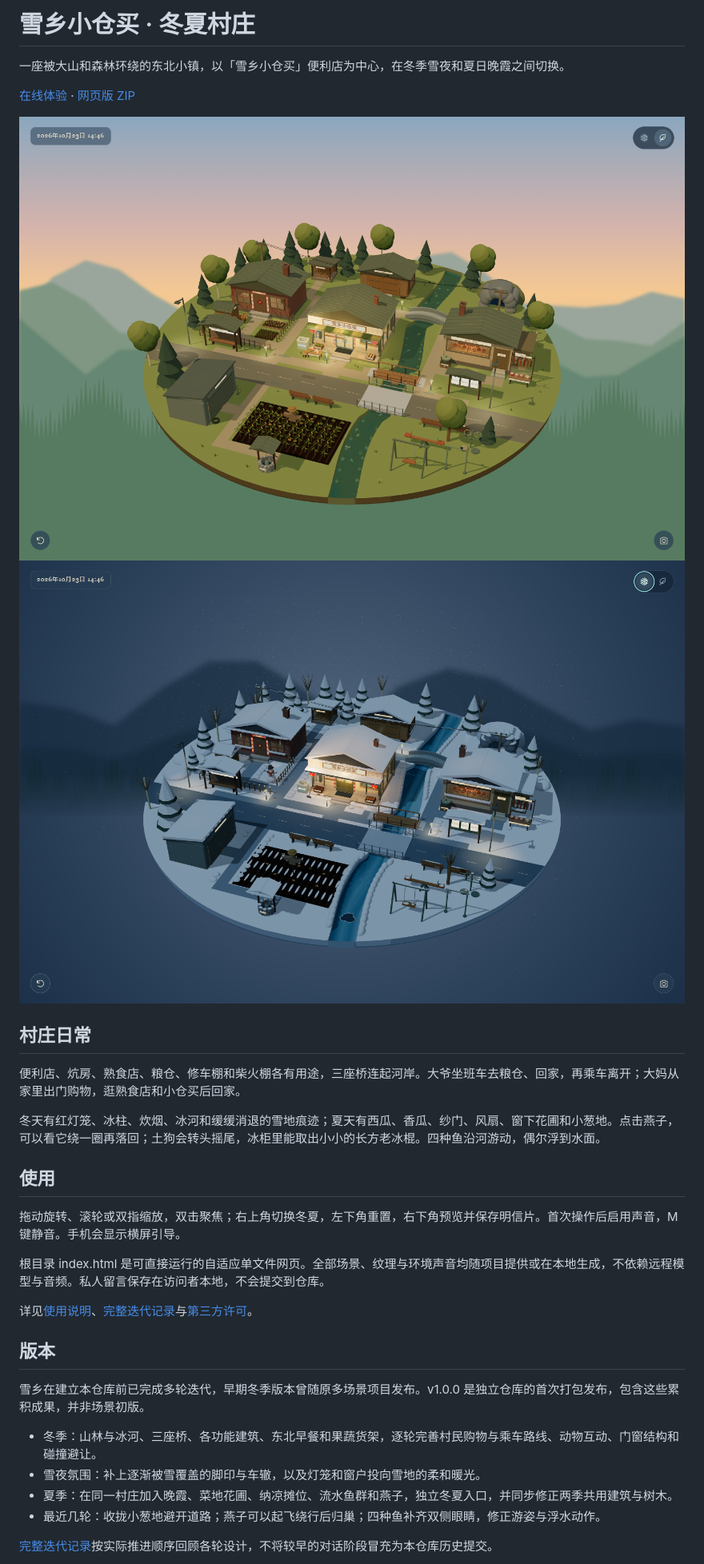
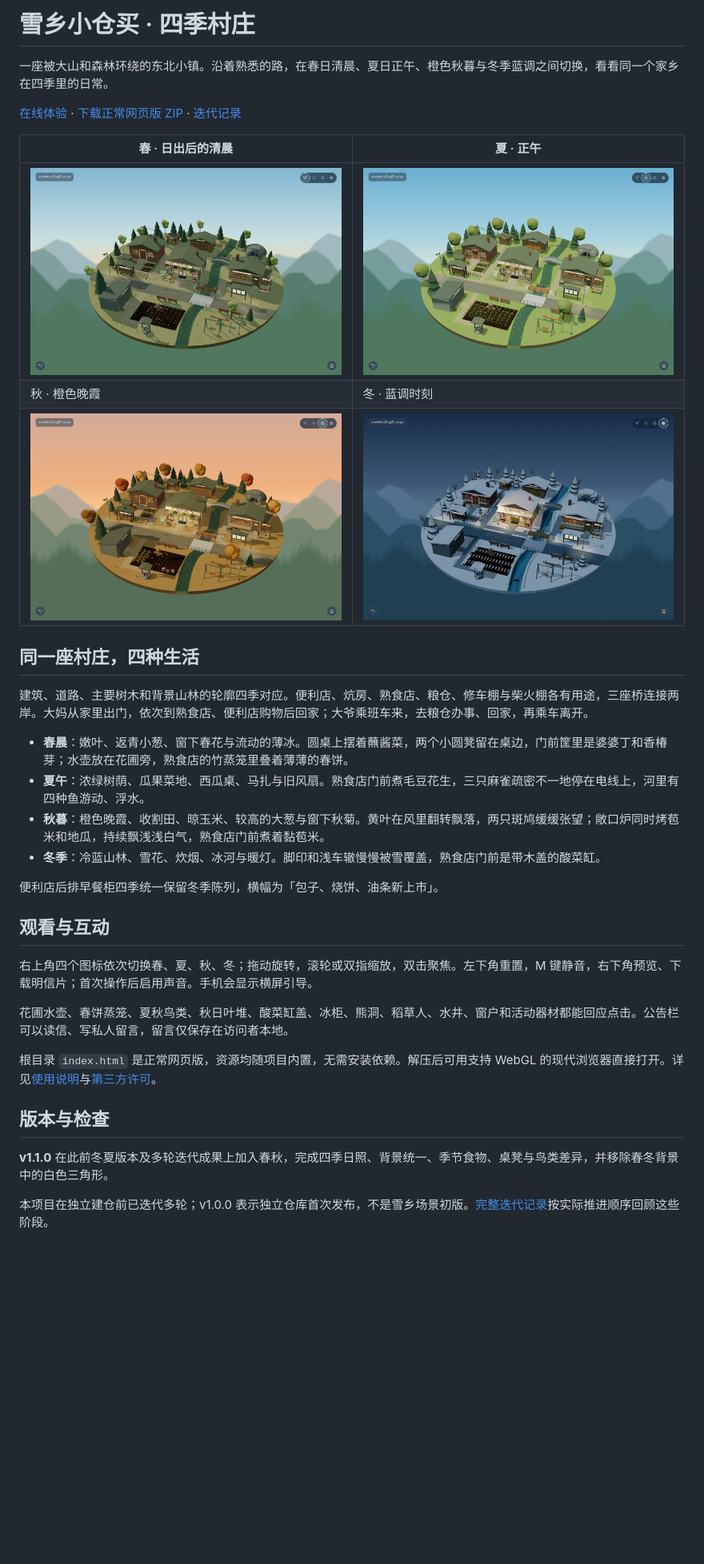
Before and after one commit to wfcsilence/snow-village-seasons, a Markdown page: README.md, the part around one of its changes. Shown at 80% size. Drawn GitHub-style; pictures changed too: previews/autumn.png (added), previews/spring.png (added), previews/summer.png; blank space fills up the shorter version.

Commit message:
Release four-season village v1.1.0 with seasonal food, birds and shared mountain scenery

```diff
--- a/README.md
+++ b/README.md
@@ -1,34 +1,37 @@
-# 雪乡小仓买 · 冬夏村庄
+# 雪乡小仓买 · 四季村庄
 
-一座被大山和森林环绕的东北小镇，以「雪乡小仓买」便利店为中心，在冬季雪夜和夏日晚霞之间切换。
+一座被大山和森林环绕的东北小镇。沿着熟悉的路，在春日清晨、夏日正午、橙色秋暮与冬季蓝调之间切换，看看同一个家乡在四季里的日常。
 
-[在线体验](https://wfcsilence.github.io/snow-village-seasons/) · [网页版 ZIP](https://github.com/wfcsilence/snow-village-seasons/releases/latest/download/snow-village-seasons-web.zip)
+[在线体验](https://wfcsilence.github.io/snow-village-seasons/) · [下载正常网页版 ZIP](https://github.com/wfcsilence/snow-village-seasons/releases/latest/download/snow-village-seasons-web.zip) · [迭代记录](迭代记录.md)
 
-![夏日晚霞](previews/summer.png)
-![冬季雪夜](previews/winter.png)
+| 春 · 日出后的清晨 | 夏 · 正午 |
+| --- | --- |
+| ![春日清晨](previews/spring.png) | ![盛夏正午](previews/summer.png) |
+| 秋 · 橙色晚霞 | 冬 · 蓝调时刻 |
+| ![橙色秋暮](previews/autumn.png) | ![冬季蓝调](previews/winter.png) |
 
-## 村庄日常
+## 同一座村庄，四种生活
 
-便利店、炕房、熟食店、粮仓、修车棚和柴火棚各有用途，三座桥连起河岸。大爷坐班车去粮仓、回家，再乘车离开；大妈从家里出门购物，逛熟食店和小仓买后回家。
+建筑、道路、主要树木和背景山林的轮廓四季对应。便利店、炕房、熟食店、粮仓、修车棚与柴火棚各有用途，三座桥连接两岸。大妈从家里出门，依次到熟食店、便利店购物后回家；大爷乘班车来，去粮仓办事、回家，再乘车离开。
 
-冬天有红灯笼、冰柱、炊烟、冰河和缓缓消退的雪地痕迹；夏天有西瓜、香瓜、纱门、风扇、窗下花圃和小葱地。点击燕子，可以看它绕一圈再落回；土狗会转头摇尾，冰柜里能取出小小的长方老冰棍。四种鱼沿河游动，偶尔浮到水面。
+- **春晨**：嫩叶、返青小葱、窗下春花与流动的薄冰。圆桌上摆着蘸酱菜，两个小圆凳留在桌边，门前筐里是婆婆丁和香椿芽；水壶放在花圃旁，熟食店的竹蒸笼里叠着薄薄的春饼。
+- **夏午**：浓绿树荫、瓜果菜地、西瓜桌、马扎与旧风扇。熟食店门前煮毛豆花生，三只麻雀疏密不一地停在电线上，河里有四种鱼游动、浮水。
+- **秋暮**：橙色晚霞、收割田、晾玉米、较高的大葱与窗下秋菊。黄叶在风里翻转飘落，两只斑鸠缓缓张望；敞口炉同时烤苞米和地瓜，持续飘浅浅白气，熟食店门前煮着黏苞米。
+- **冬季**：冷蓝山林、雪花、炊烟、冰河与暖灯。脚印和浅车辙慢慢被雪覆盖，熟食店门前是带木盖的酸菜缸。
 
-## 使用
+便利店后排早餐柜四季统一保留冬季陈列，横幅为「包子、烧饼、油条新上市」。
 
-拖动旋转、滚轮或双指缩放，双击聚焦；右上角切换冬夏，左下角重置，右下角预览并保存明信片。首次操作后启用声音，M 键静音。手机会显示横屏引导。
+## 观看与互动
 
-根目录 index.html 是可直接运行的自适应单文件网页。全部场景、纹理与环境声音均随项目提供或在本地生成，不依赖远程模型与音频。私人留言保存在访问者本地，不会提交到仓库。
+右上角四个图标依次切换春、夏、秋、冬；拖动旋转，滚轮或双指缩放，双击聚焦。左下角重置，M 键静音，右下角预览、下载明信片；首次操作后启用声音。手机会显示横屏引导。
 
-详见[使用说明](使用说明.md)、[完整迭代记录](迭代记录.md)与[第三方许可](THIRD_PARTY_NOTICES.md)。
+花圃水壶、春饼蒸笼、夏秋鸟类、秋日叶堆、酸菜缸盖、冰柜、熊洞、稻草人、水井、窗户和活动器材都能回应点击。公告栏可以读信、写私人留言，留言仅保存在访问者本地。
 
-## 版本
+根目录 `index.html` 是正常网页版，资源均随项目内置，无需安装依赖。解压后可用支持 WebGL 的现代浏览器直接打开。详见[使用说明](使用说明.md)与[第三方许可](THIRD_PARTY_NOTICES.md)。
 
-雪乡在建立本仓库前已完成多轮迭代，早期冬季版本曾随原多场景项目发布。v1.0.0 是独立仓库的首次打包发布，包含这些累积成果，并非场景初版。
+## 版本与检查
 
-- 冬季：山林与冰河、三座桥、各功能建筑、东北早餐和果蔬货架，逐轮完善村民购物与乘车路线、动物互动、门窗结构和碰撞避让。
-- 雪夜氛围：补上逐渐被雪覆盖的脚印与车辙，以及灯笼和窗户投向雪地的柔和暖光。
-- 夏季：在同一村庄加入晚霞、菜地花圃、纳凉摊位、流水鱼群和燕子，独立冬夏入口，并同步修正两季共用建筑与树木。
-- 最近几轮：收拢小葱地避开道路；燕子可以起飞绕行后归巢；四种鱼补齐双侧眼睛，修正游姿与浮水动作。
+**v1.1.0** 在此前冬夏版本及多轮迭代成果上加入春秋，完成四季日照、背景统一、季节食物、桌凳与鸟类差异，并移除春冬背景中的白色三角形。
 
-[完整迭代记录](迭代记录.md)按实际推进顺序回顾各轮设计，不将较早的对话阶段冒充为本仓库历史提交。
+本项目在独立建仓前已迭代多轮；v1.0.0 表示独立仓库首次发布，不是雪乡场景初版。[完整迭代记录](迭代记录.md)按实际推进顺序回顾这些阶段。
 
```
Also changed, not shown: other parts of README.md (+1 -1 lines), 使用说明.md (+19 -12 lines), 迭代记录.md (+24 -0 lines), 1 other file.
